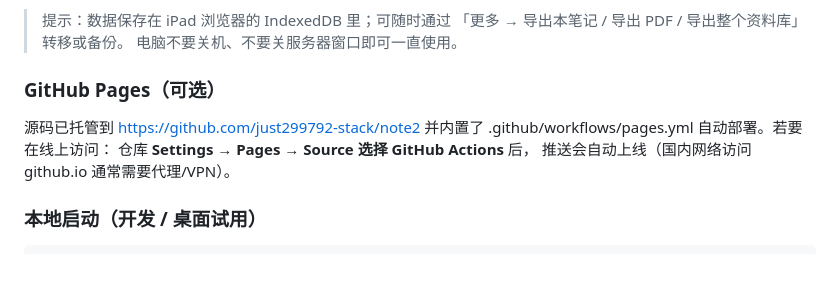
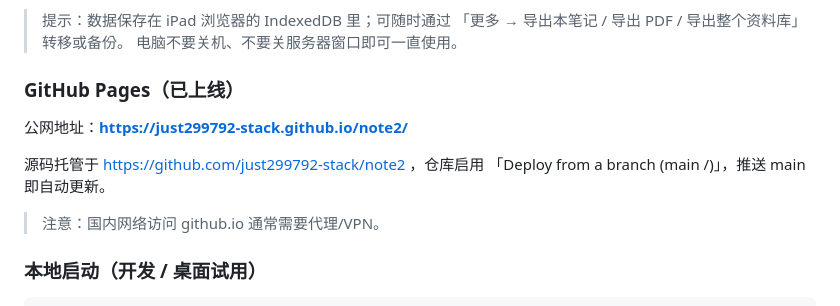
Before and after one commit to just299792-stack/note2, a Markdown page: README.md, the part around the change. Drawn GitHub-style; blank space fills up the shorter version.

Commit message:
README: 标记 GitHub Pages 已上线

```diff
--- a/README.md
+++ b/README.md
@@ -37,12 +37,13 @@ ode server.js），
 > 「更多 → 导出本笔记 / 导出 PDF / 导出整个资料库」转移或备份。
 > 电脑不要关机、不要关服务器窗口即可一直使用。
 
-### GitHub Pages（可选）
+### GitHub Pages（已上线）
 
-源码已托管到 https://github.com/just299792-stack/note2 并内置了
-.github/workflows/pages.yml 自动部署。若要在线上访问：
-仓库 **Settings → Pages → Source 选择 GitHub Actions** 后，
-推送会自动上线（国内网络访问 github.io 通常需要代理/VPN）。
+公网地址：**https://just299792-stack.github.io/note2/**
+
+源码托管于 https://github.com/just299792-stack/note2 ，仓库启用
+「Deploy from a branch (main /)」，推送 main 即自动更新。
+> 注意：国内网络访问 github.io 通常需要代理/VPN。
 
 ### 本地启动（开发 / 桌面试用）
 
```
